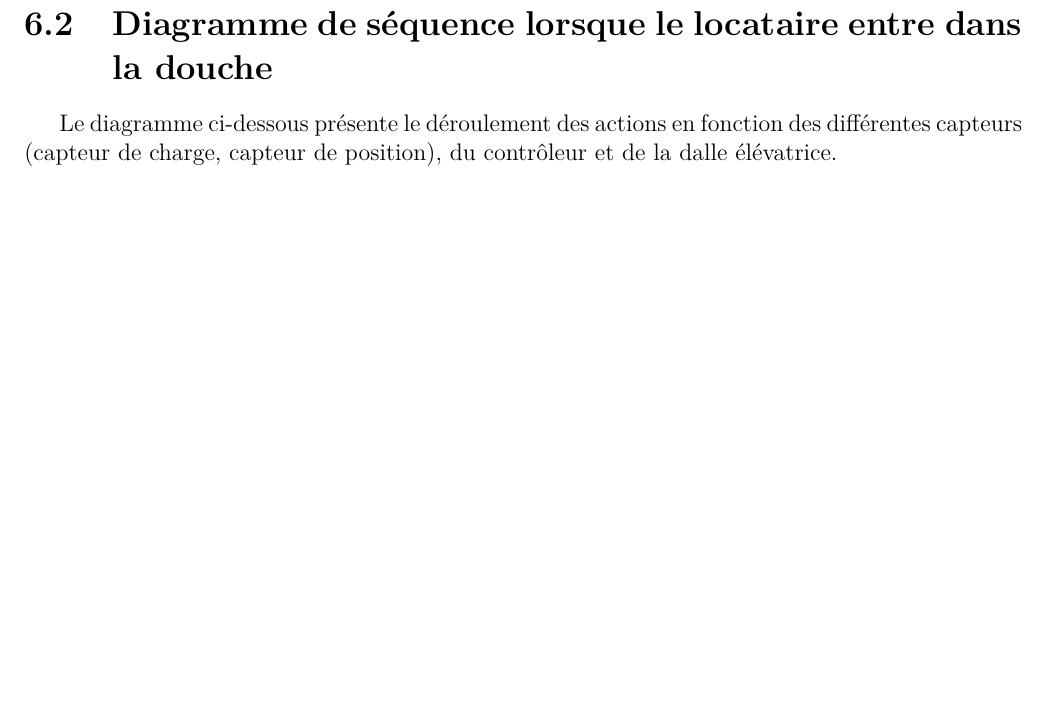
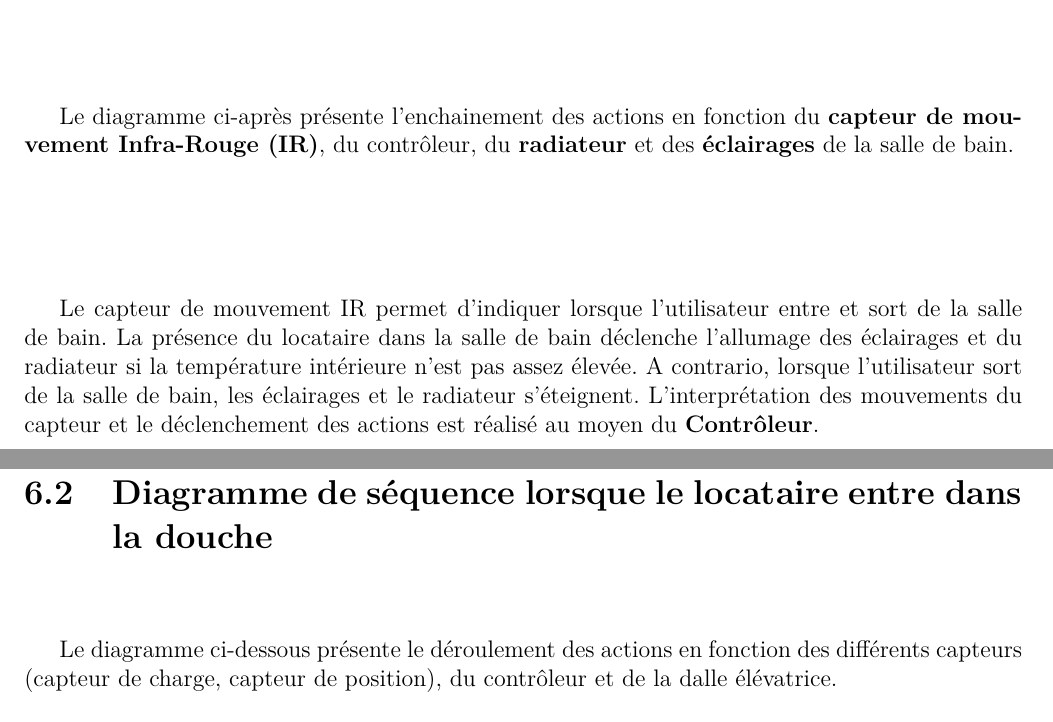
Before and after one commit to KraTuX31/TP_IS_SysML_MI-Roquemaurel-Berbie, a LaTeX book (rapport/report/is_report.tex, which reads rapport/report/contents/6_diagram_sequences.tex): part of page 11 of 12 before the commit and two parts of pages 10 and 11 of 13 after it, the two joined at a grey line, cut at the place of the change, the shorter picture padded with empty space. Compiled offline with pdfLaTeX; a LaTeX package or settings file that is missing is left out.

Commit message:
Add description to seq1

```diff
--- a/rapport/report/contents/6_diagram_sequences.tex
+++ b/rapport/report/contents/6_diagram_sequences.tex
@@ -1,5 +1,9 @@
 \chapter{Diagrammes de séquence (seq)}
 \section{Diagramme de séquence lorsque le locataire entre dans la salle de bain}
+Le diagramme ci-après présente l'enchainement des actions en fonction du \textbf{capteur de mouvement Infra-Rouge (IR)}, du contrôleur, du \textbf{radiateur} et des \textbf{éclairages} de la salle de bain.
+
+Le capteur de mouvement IR permet d'indiquer lorsque l'utilisateur entre et sort de la salle de bain. La présence du locataire dans la salle de bain déclenche l'allumage des éclairages et du radiateur si la température intérieure n'est pas assez élevée. A contrario, lorsque l'utilisateur sort de la salle de bain, les éclairages et le radiateur s'éteignent. L'interprétation des mouvements du capteur et le déclenchement des actions est réalisé au moyen du \textbf{Contrôleur}.
+
 \begin{figure}[H]
 	\centering
 	\includegraphics[width=1\linewidth]{diagrams/bathroom/diagramme_sequence.eps}
@@ -8,7 +12,7 @@
 \end{figure}
 
 \section{Diagramme de séquence lorsque le locataire entre dans la douche}
-Le diagramme ci-dessous présente le déroulement des actions en fonction des différentes capteurs (capteur de charge, capteur de position), du contrôleur et de la dalle élévatrice.
+Le diagramme ci-dessous présente le déroulement des actions en fonction des différents capteurs (capteur de charge, capteur de position), du contrôleur et de la dalle élévatrice.
 
 Les capteurs fournissent des informations (présence ou non du locataire dans la douche, hauteur du locataire) qui analyse l'arrivée de ces flux en continu (\textbf{loop}) puis qui procède au traitement afin d'élever ou d'abaisser la dalle élévatrice.
 \begin{figure}[H]
```
Also changed, not shown: rapport/report/diagrams/bathroom/diagramme_sequence.eps, rapport/report/is_report.pdf, 8 other files.
